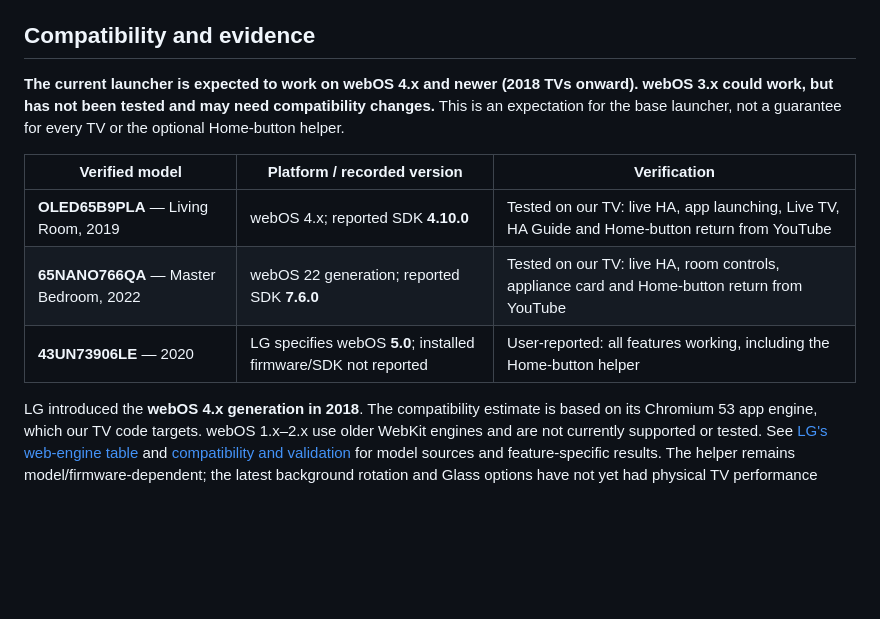
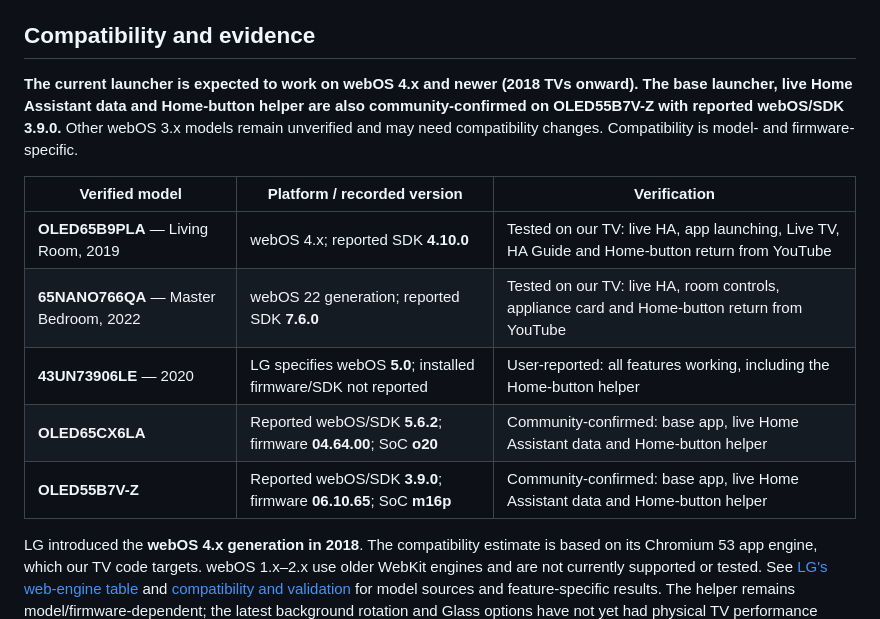
Before and after one commit to mbsintegrations/LG-TV-HA-Home-Launcher, a Markdown page: README.md, the part around the change. GitHub-like rendering; blank space fills up the shorter version.

Commit message:
docs: add community-confirmed CX and B7 compatibility (#7)
Co-authored-by: Skymashi <78748831+Skymashi@users.noreply.github.com>

```diff
--- a/README.md
+++ b/README.md
@@ -94,13 +94,15 @@ The community app IDs are `com.mbs.communityhome` and `com.mbs.communityhomehelp
 
 ## Compatibility and evidence
 
-**The current launcher is expected to work on webOS 4.x and newer (2018 TVs onward). webOS 3.x could work, but has not been tested and may need compatibility changes.** This is an expectation for the base launcher, not a guarantee for every TV or the optional Home-button helper.
+**The current launcher is expected to work on webOS 4.x and newer (2018 TVs onward). The base launcher, live Home Assistant data and Home-button helper are also community-confirmed on OLED55B7V-Z with reported webOS/SDK 3.9.0.** Other webOS 3.x models remain unverified and may need compatibility changes. Compatibility is model- and firmware-specific.
 
 | Verified model | Platform / recorded version | Verification |
 |---|---|---|
 | **OLED65B9PLA** — Living Room, 2019 | webOS 4.x; reported SDK **4.10.0** | Tested on our TV: live HA, app launching, Live TV, HA Guide and Home-button return from YouTube |
 | **65NANO766QA** — Master Bedroom, 2022 | webOS 22 generation; reported SDK **7.6.0** | Tested on our TV: live HA, room controls, appliance card and Home-button return from YouTube |
 | **43UN73906LE** — 2020 | LG specifies webOS **5.0**; installed firmware/SDK not reported | User-reported: all features working, including the Home-button helper |
+| **OLED65CX6LA** | Reported webOS/SDK **5.6.2**; firmware **04.64.00**; SoC **o20** | Community-confirmed: base app, live Home Assistant data and Home-button helper |
+| **OLED55B7V-Z** | Reported webOS/SDK **3.9.0**; firmware **06.10.65**; SoC **m16p** | Community-confirmed: base app, live Home Assistant data and Home-button helper |
 
 LG introduced the **webOS 4.x generation in 2018**. The compatibility estimate is based on its Chromium 53 app engine, which our TV code targets. webOS 1.x–2.x use older WebKit engines and are not currently supported or tested. See [LG's web-engine table](https://webostv.developer.lge.com/develop/specifications/web-api-and-web-engine) and [compatibility and validation](docs/VALIDATION.md) for model sources and feature-specific results. The helper remains model/firmware-dependent; the latest background rotation and Glass options have not yet had physical TV performance acceptance.
 
```
Also changed, not shown: docs/HOME-BUTTON-HELPER.md (+3 -1 lines), docs/VALIDATION.md (+12 -1 lines).
